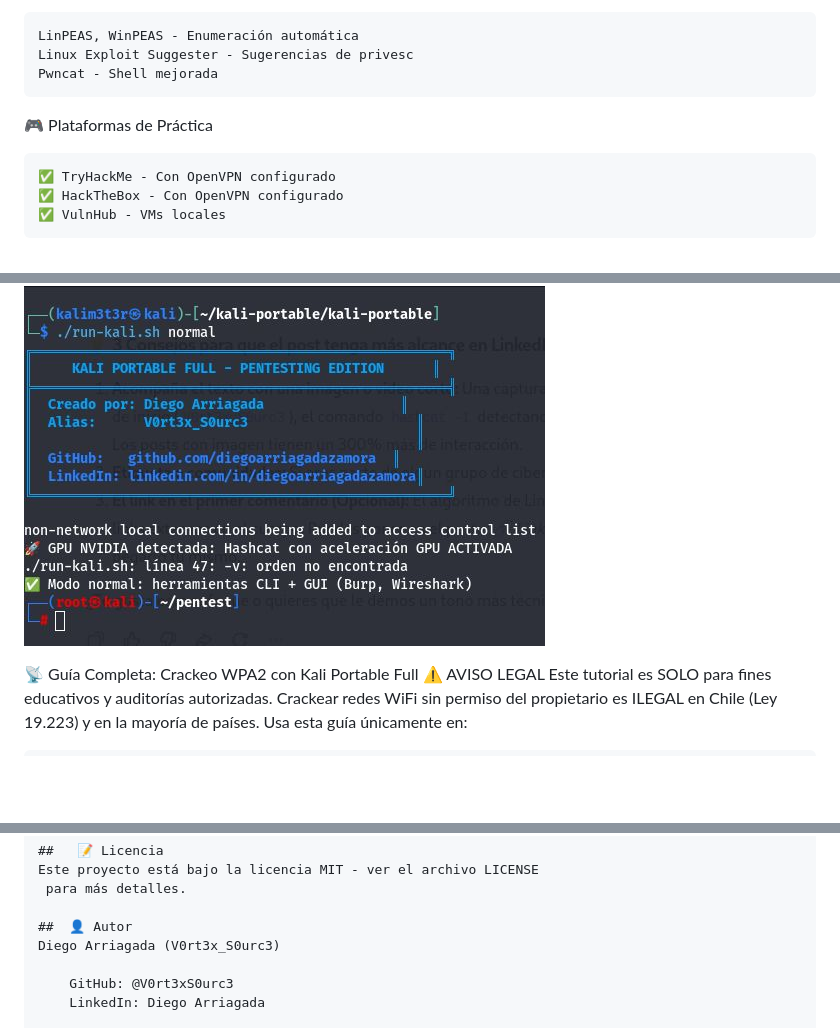
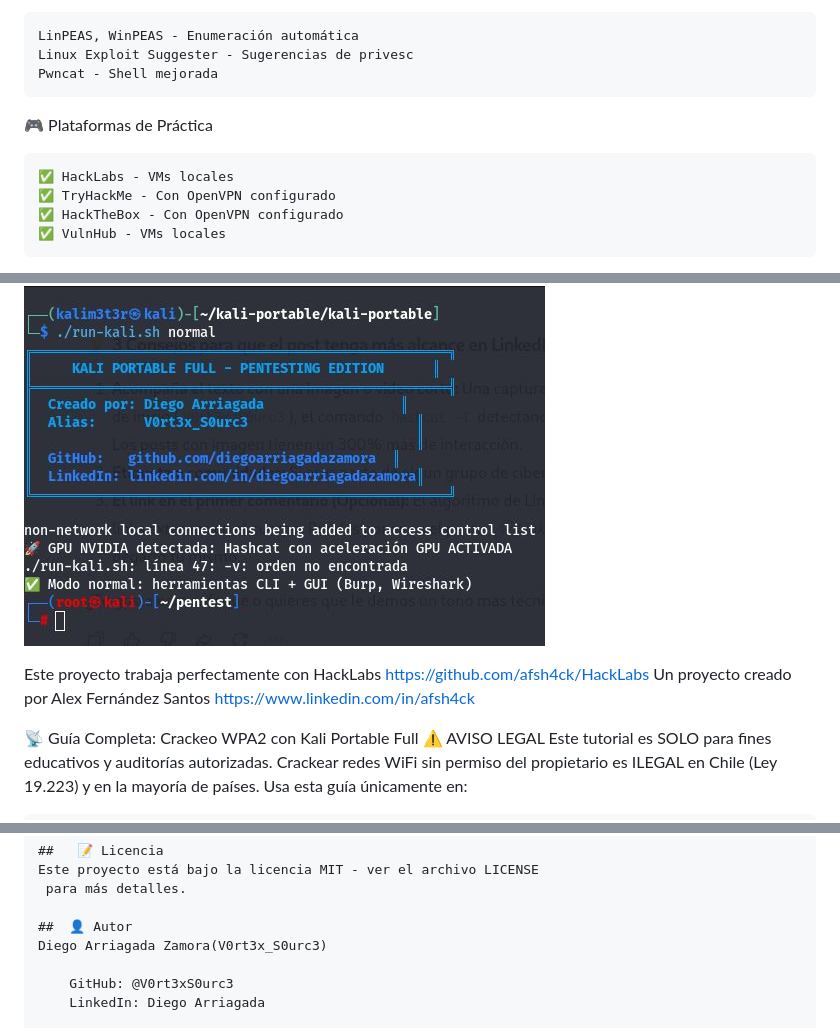
Before and after one commit to V0rt3xS0urc3/RedTeam-Portfolio, a Markdown page: README.md, 3 parts joined by grey strips. Rendered like a GitHub page; blank space fills up the shorter version.

Commit message:
agregado Laboratorios HackLabs al menú

```diff
--- a/README.md
+++ b/README.md
@@ -139,6 +139,7 @@ Todos se descargan durante la instalación desde fuentes oficiales (Kali Linux,
 
  🎮 Plataformas de Práctica
 
+    ✅ HackLabs - VMs locales
     ✅ TryHackMe - Con OpenVPN configurado
     ✅ HackTheBox - Con OpenVPN configurado
     ✅ VulnHub - VMs locales
@@ -152,6 +153,11 @@ Todos se descargan durante la instalación desde fuentes oficiales (Kali Linux,
 
 ![Kali Portable Full Banner](kali-portable/Images/ru-kali-normal.jpeg)
 
+
+Este proyecto trabaja perfectamente con HackLabs
+https://github.com/afsh4ck/HackLabs
+Un proyecto creado por Alex Fernández Santos
+https://www.linkedin.com/in/afsh4ck
 
 📡 Guía Completa: Crackeo WPA2 con Kali Portable Full
 ⚠️ AVISO LEGAL
@@ -438,7 +444,7 @@ Este proyecto está bajo la licencia MIT - ver el archivo LICENSE
  para más detalles.
 
 ##  👤 Autor
-Diego Arriagada (V0rt3x_S0urc3)
+Diego Arriagada Zamora(V0rt3x_S0urc3)
 
     GitHub: @V0rt3xS0urc3
     LinkedIn: Diego Arriagada
```
